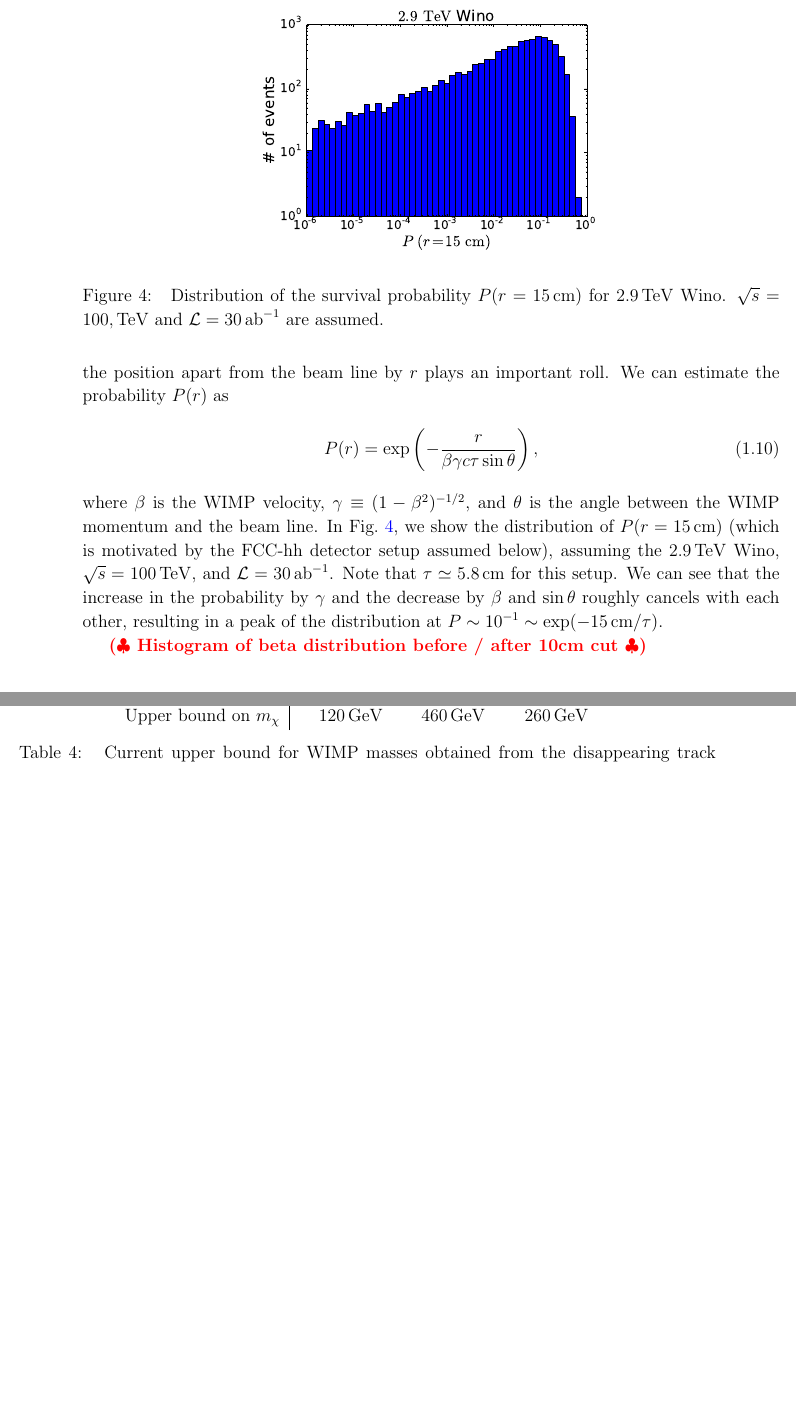
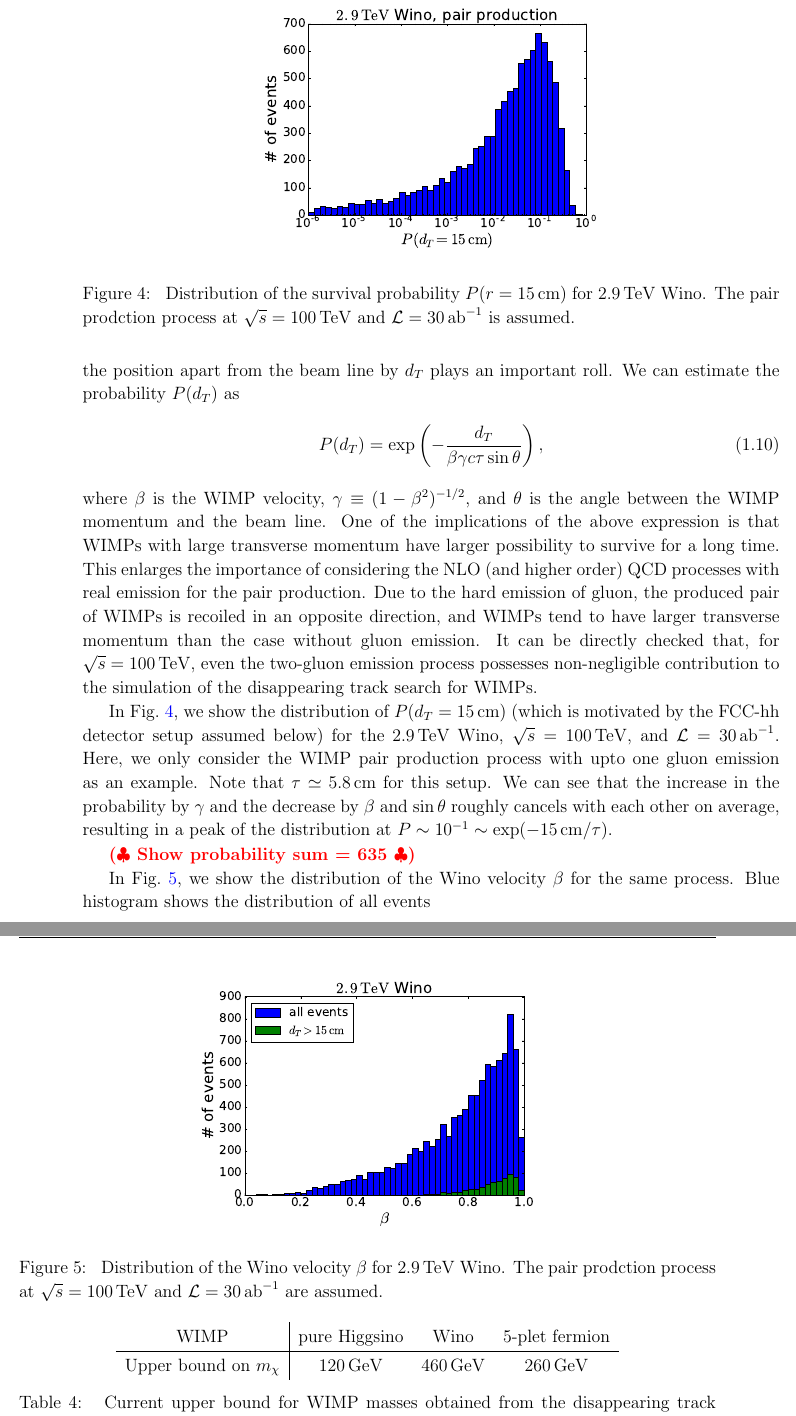
Before and after one commit to SoChigusa/PhD-thesis, a LaTeX document (Direct/direct.tex): two parts of pages 11 and 12 of 16, joined at a grey line, cut at the place of the change, the shorter picture padded with empty space. The pictures show the PDF file Direct/direct.pdf that the author committed with the source.

Commit message:
discussion of beta distribution

```diff
--- a/Direct/direct.tex
+++ b/Direct/direct.tex
@@ -377,22 +378,41 @@ See the results below for a concrete estimation of the fake track rate at the FC
   \includegraphics[width=0.5\hsize]{survival_probability.pdf}
   \caption{
     Distribution of the survival probability $P(r = 15\,\mathrm{cm})$ for $2.9\,\mathrm{TeV}$ Wino.
-    $\sqrt{s}=100,\mathrm{TeV}$ and $\mathcal{L} = 30\,\mathrm{ab}^{-1}$ are assumed.}
+    The pair prodction process at $\sqrt{s}=100\,\mathrm{TeV}$ and $\mathcal{L} = 30\,\mathrm{ab}^{-1}$ is assumed.}
   \label{fig:survival_probability}
 \end{figure}
 
 From now on, we estimate how many events are expected at the FCC-hh.
-Recalling that the detectors are installed in a cyrindrical geometry, the probability for a WIMP to reach the position apart from the beam line by $r$ plays an important roll.
-We can estimate the probability $P(r)$ as
+Recalling that the detectors are installed in a cyrindrical geometry, the probability for a WIMP to reach the position apart from the beam line by $d_T$ plays an important roll.
+We can estimate the probability $P(d_T)$ as
 \begin{align}
-  P(r) = \exp \left( -\frac{r}{\beta \gamma c \tau \sin\theta} \right),
+  P(d_T) = \exp \left( -\frac{d_T}{\beta \gamma c \tau \sin\theta} \right),
 \end{align}
 where $\beta$ is the WIMP velocity, $\gamma \equiv (1-\beta^2)^{-1/2}$, and $\theta$ is the angle between the WIMP momentum and the beam line.
-In Fig.~\ref{fig:survival_probability}, we show the distribution of $P(r = 15\,\mathrm{cm})$ (which is motivated by the FCC-hh detector setup assumed below), assuming the $2.9\,\mathrm{TeV}$ Wino, $\sqrt{s} = 100\,\mathrm{TeV}$, and $\mathcal{L} = 30\,\mathrm{ab}^{-1}$.
+One of the implications of the above expression is that WIMPs with large transverse momentum have larger possibility to survive for a long time.
+This enlarges the importance of considering the NLO (and higher order) QCD processes with real emission for the pair production.
+Due to the hard emission of gluon, the produced pair of WIMPs is recoiled in an opposite direction, and WIMPs tend to have larger transverse momentum than the case without gluon emission.
+It can be directly checked that, for $\sqrt{s}=100\,\mathrm{TeV}$, even the two-gluon emission process possesses non-negligible contribution to the simulation of the disappearing track search for WIMPs.
+
+In Fig.~\ref{fig:survival_probability}, we show the distribution of $P(d_T = 15\,\mathrm{cm})$ (which is motivated by the FCC-hh detector setup assumed below) for the $2.9\,\mathrm{TeV}$ Wino, $\sqrt{s} = 100\,\mathrm{TeV}$, and $\mathcal{L} = 30\,\mathrm{ab}^{-1}$.
+Here, we only consider the WIMP pair production process with upto one gluon emission as an example.
 Note that $\tau \simeq 5.8\,\mathrm{cm}$ for this setup.
-We can see that the increase in the probability by $\gamma$ and the decrease by $\beta$ and $\sin\theta$ roughly cancels with each other, resulting in a peak of the distribution at $P \sim 10^{-1} \sim \exp (-15\,\mathrm{cm} / \tau)$.
+We can see that the increase in the probability by $\gamma$ and the decrease by $\beta$ and $\sin\theta$ roughly cancels with each other on average, resulting in a peak of the distribution at $P \sim 10^{-1} \sim \exp (-15\,\mathrm{cm} / \tau)$.
 
-\rem{Histogram of beta distribution before / after 10cm cut}
+\rem{Show probability sum = 635}
+
+\begin{figure}[t]
+  \centering
+  \includegraphics[width=0.5\hsize]{beta.pdf}
+  \caption{
+    Distribution of the Wino velocity $\beta$ for $2.9\,\mathrm{TeV}$ Wino.
+    The pair prodction process at $\sqrt{s}=100\,\mathrm{TeV}$ and $\mathcal{L} = 30\,\mathrm{ab}^{-1}$ are assumed.
+  }
+  \label{fig:beta}
+\end{figure}
+
+In Fig.~\ref{fig:beta}, we show the distribution of the Wino velocity $\beta$ for the same process.
+Blue histogram shows the distribution of all events
 
 
 \subsubsection*{Current constraints and future prospects}
```
Also changed, not shown: Direct/beta.pdf (added), Direct/direct.bbl, Direct/direct.pdf, Direct/survival_probability.pdf, beta.pdf (added), Direct/direct.tex (1 more changed lines).
